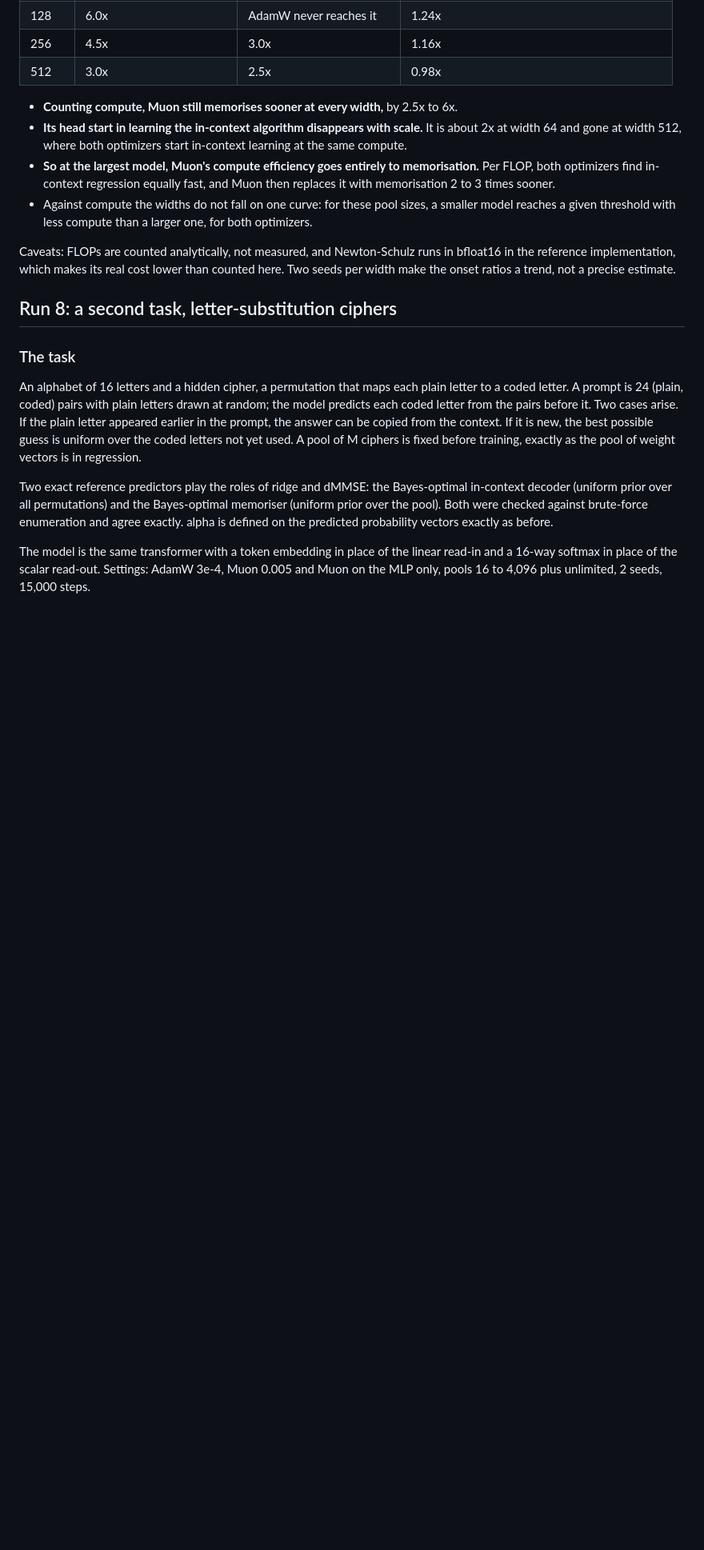
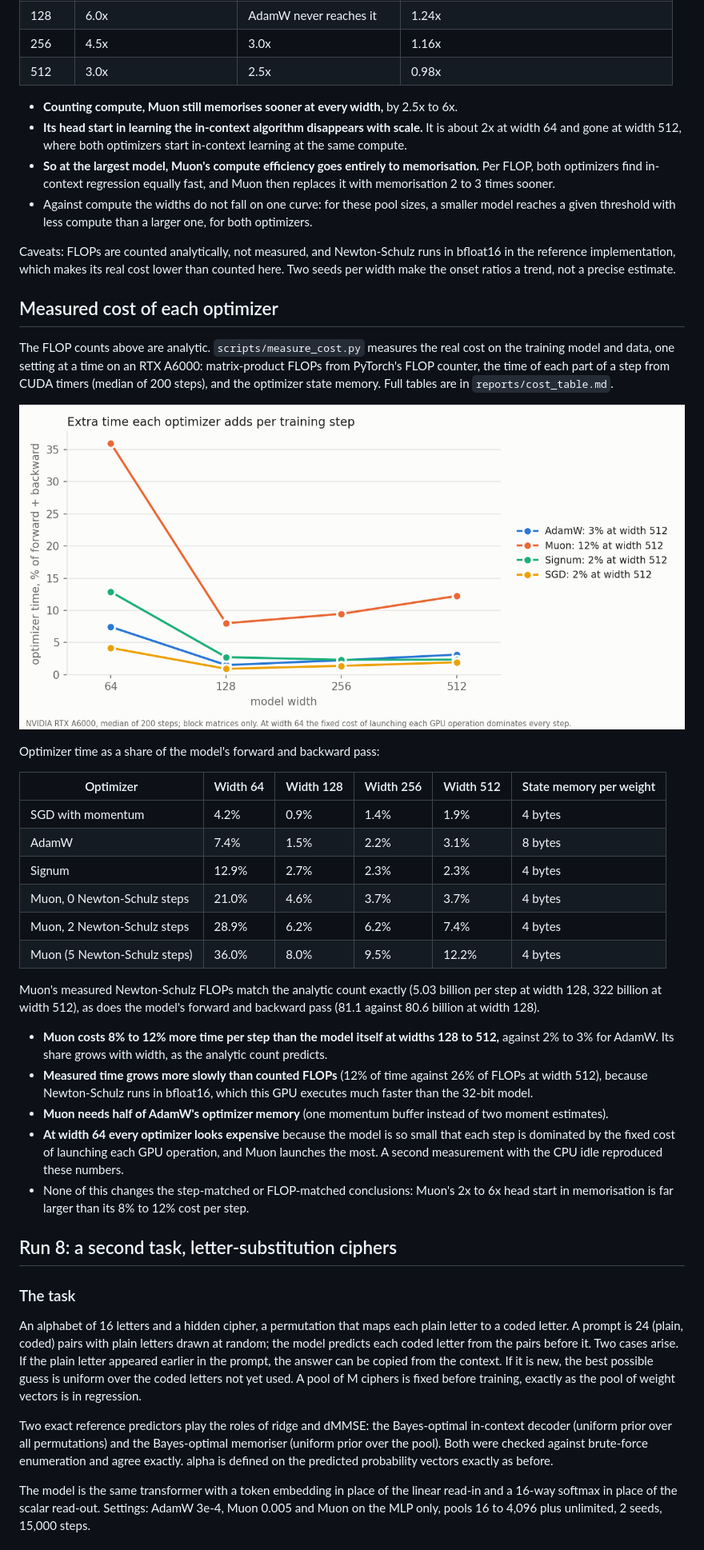
Before and after one commit to EshMis/optimizer-icl, a Markdown page: WRITEUP_MECHANISM.md, the part around one of its changes. Shown at 80% size. Drawn GitHub-style; pictures changed too: reports/figs/cost/optimizer_overhead.png (added); blank space fills up the shorter version.

```diff
--- a/WRITEUP_MECHANISM.md
+++ b/WRITEUP_MECHANISM.md
@@ -238,6 +241,43 @@ Caveats: FLOPs are counted analytically, not measured, and Newton-Schulz runs in
 the reference implementation, which makes its real cost lower than counted here. Two seeds per
 width make the onset ratios a trend, not a precise estimate.
 
+## Measured cost of each optimizer
+
+The FLOP counts above are analytic. `scripts/measure_cost.py` measures the real cost on the
+training model and data, one setting at a time on an RTX A6000: matrix-product FLOPs from
+PyTorch's FLOP counter, the time of each part of a step from CUDA timers (median of 200 steps),
+and the optimizer state memory. Full tables are in `reports/cost_table.md`.
+
+![extra time each optimizer adds per step](reports/figs/cost/optimizer_overhead.png)
+
+Optimizer time as a share of the model's forward and backward pass:
+
+| Optimizer | Width 64 | Width 128 | Width 256 | Width 512 | State memory per weight |
+|---|---|---|---|---|---|
+| SGD with momentum | 4.2% | 0.9% | 1.4% | 1.9% | 4 bytes |
+| AdamW | 7.4% | 1.5% | 2.2% | 3.1% | 8 bytes |
+| Signum | 12.9% | 2.7% | 2.3% | 2.3% | 4 bytes |
+| Muon, 0 Newton-Schulz steps | 21.0% | 4.6% | 3.7% | 3.7% | 4 bytes |
+| Muon, 2 Newton-Schulz steps | 28.9% | 6.2% | 6.2% | 7.4% | 4 bytes |
+| Muon (5 Newton-Schulz steps) | 36.0% | 8.0% | 9.5% | 12.2% | 4 bytes |
+
+Muon's measured Newton-Schulz FLOPs match the analytic count exactly (5.03 billion per step at
+width 128, 322 billion at width 512), as does the model's forward and backward pass (81.1
+against 80.6 billion at width 128).
+
+- **Muon costs 8% to 12% more time per step than the model itself at widths 128 to 512,**
+  against 2% to 3% for AdamW. Its share grows with width, as the analytic count predicts.
+- **Measured time grows more slowly than counted FLOPs** (12% of time against 26% of FLOPs at
+  width 512), because Newton-Schulz runs in bfloat16, which this GPU executes much faster
+  than the 32-bit model.
+- **Muon needs half of AdamW's optimizer memory** (one momentum buffer instead of two moment
+  estimates).
+- **At width 64 every optimizer looks expensive** because the model is so small that each step
+  is dominated by the fixed cost of launching each GPU operation, and Muon launches the most.
+  A second measurement with the CPU idle reproduced these numbers.
+- None of this changes the step-matched or FLOP-matched conclusions: Muon's 2x to 6x head start
+  in memorisation is far larger than its 8% to 12% cost per step.
+
 ## Run 8: a second task, letter-substitution ciphers
 
 ### The task
```
Also changed, not shown: other parts of WRITEUP_MECHANISM.md (+4 -0 lines), README.md (+6 -0 lines), reports/cost_table.md (added, +44 -0 lines), 4 other files.
